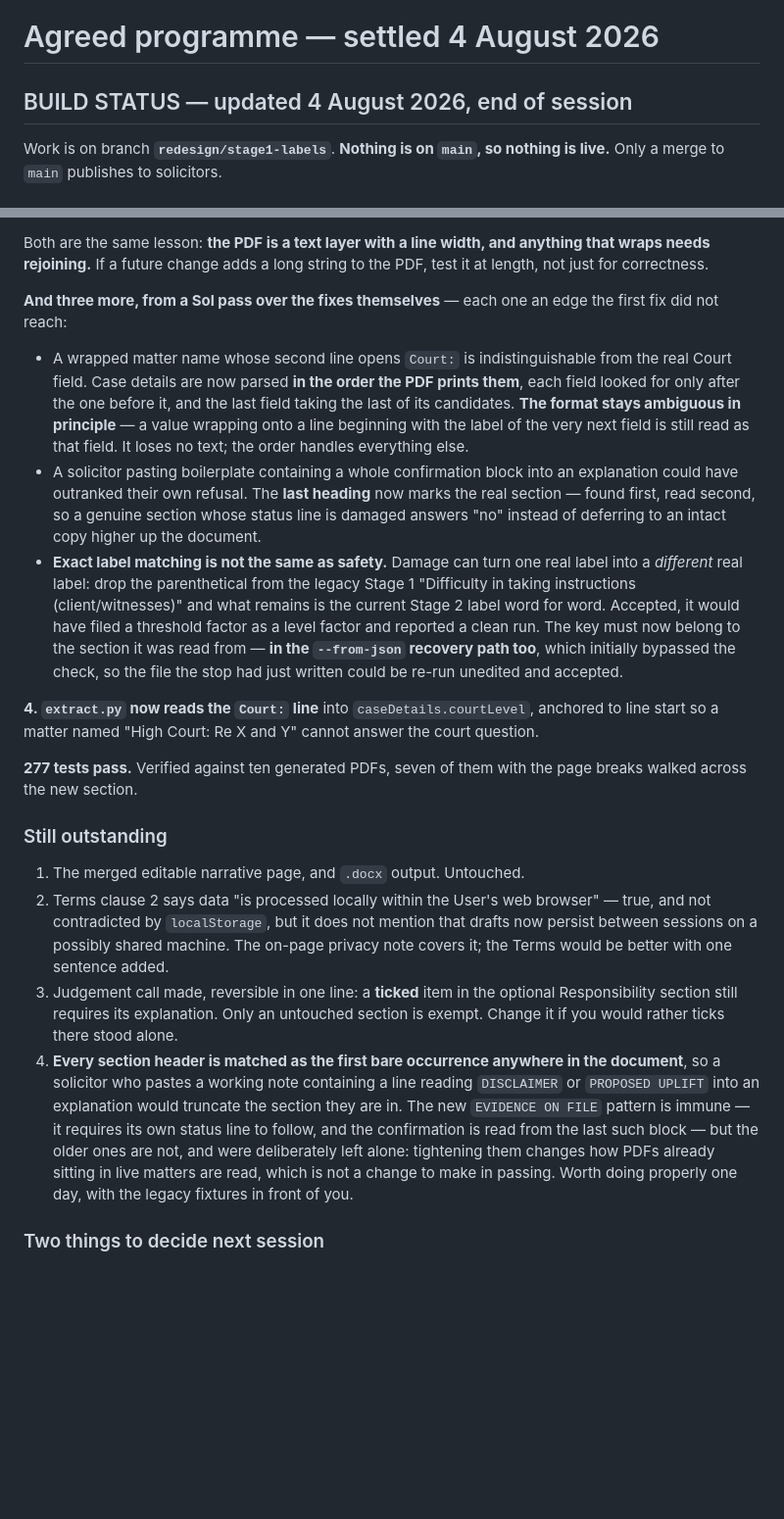
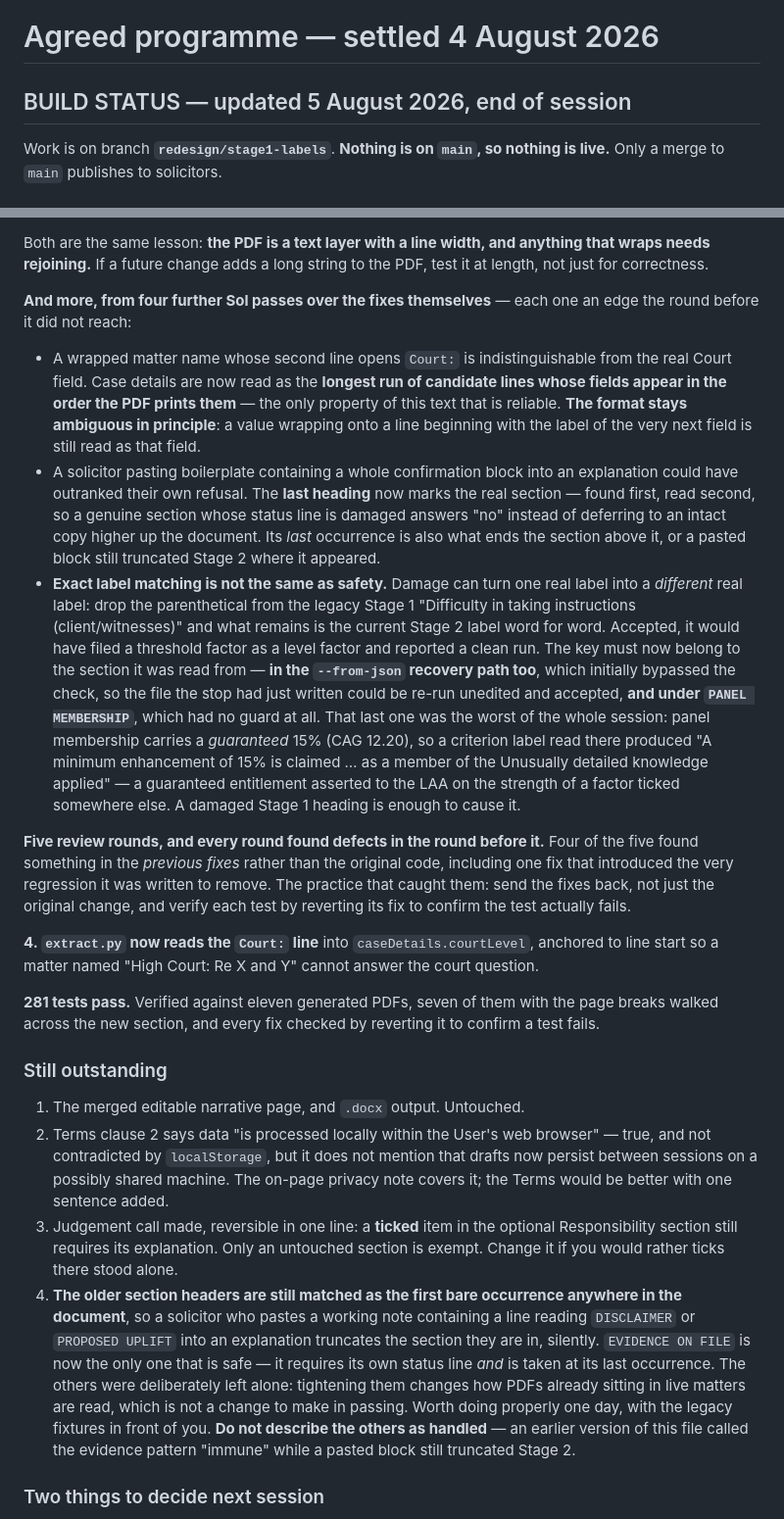
Before and after one commit to thescoop/upliftCollator, a Markdown page: _PLAN.md, 2 parts joined by grey strips. Shown at 98% size. Drawn GitHub-style; blank space fills up the shorter version.

```diff
--- a/_PLAN.md
+++ b/_PLAN.md
@@ -1,6 +1,6 @@
 # Agreed programme — settled 4 August 2026
 
-## BUILD STATUS — updated 4 August 2026, end of session
+## BUILD STATUS — updated 5 August 2026, end of session
 
 Work is on branch **`redesign/stage1-labels`**. **Nothing is on `main`, so nothing is
 live.** Only a merge to `main` publishes to solicitors.
@@ -77,20 +77,21 @@ Both are the same lesson: **the PDF is a text layer with a line width, and anyth
 that wraps needs rejoining.** If a future change adds a long string to the PDF, test
 it at length, not just for correctness.
 
-**And three more, from a Sol pass over the fixes themselves** — each one an edge the
-first fix did not reach:
+**And more, from four further Sol passes over the fixes themselves** — each one an
+edge the round before it did not reach:
 
 - A wrapped matter name whose second line opens `Court:` is indistinguishable from
-  the real Court field. Case details are now parsed **in the order the PDF prints
-  them**, each field looked for only after the one before it, and the last field
-  taking the last of its candidates. **The format stays ambiguous in principle** —
-  a value wrapping onto a line beginning with the label of the very next field is
-  still read as that field. It loses no text; the order handles everything else.
+  the real Court field. Case details are now read as the **longest run of candidate
+  lines whose fields appear in the order the PDF prints them** — the only property
+  of this text that is reliable. **The format stays ambiguous in principle**: a
+  value wrapping onto a line beginning with the label of the very next field is
+  still read as that field.
 - A solicitor pasting boilerplate containing a whole confirmation block into an
   explanation could have outranked their own refusal. The **last heading** now
   marks the real section — found first, read second, so a genuine section whose
   status line is damaged answers "no" instead of deferring to an intact copy
-  higher up the document.
+  higher up the document. Its *last* occurrence is also what ends the section
+  above it, or a pasted block still truncated Stage 2 where it appeared.
 - **Exact label matching is not the same as safety.** Damage can turn one real label
   into a *different* real label: drop the parenthetical from the legacy Stage 1
   "Difficulty in taking instructions (client/witnesses)" and what remains is the
@@ -98,14 +99,26 @@ first fix did not reach:
   factor as a level factor and reported a clean run. The key must now belong to the
   section it was read from — **in the `--from-json` recovery path too**, which
   initially bypassed the check, so the file the stop had just written could be
-  re-run unedited and accepted.
+  re-run unedited and accepted, **and under `PANEL MEMBERSHIP`**, which had no
+  guard at all. That last one was the worst of the whole session: panel membership
+  carries a *guaranteed* 15% (CAG 12.20), so a criterion label read there produced
+  "A minimum enhancement of 15% is claimed … as a member of the Unusually detailed
+  knowledge applied" — a guaranteed entitlement asserted to the LAA on the strength
+  of a factor ticked somewhere else. A damaged Stage 1 heading is enough to cause it.
+
+**Five review rounds, and every round found defects in the round before it.** Four
+of the five found something in the *previous fixes* rather than the original code,
+including one fix that introduced the very regression it was written to remove. The
+practice that caught them: send the fixes back, not just the original change, and
+verify each test by reverting its fix to confirm the test actually fails.
 
 **4. `extract.py` now reads the `Court:` line** into `caseDetails.courtLevel`,
 anchored to line start so a matter named "High Court: Re X and Y" cannot answer the
 court question.
 
-**277 tests pass.** Verified against ten generated PDFs, seven of them with the page
-breaks walked across the new section.
+**281 tests pass.** Verified against eleven generated PDFs, seven of them with the
+page breaks walked across the new section, and every fix checked by reverting it to
+confirm a test fails.
 
 ### Still outstanding
 
@@ -117,15 +130,16 @@ breaks walked across the new section.
 3. Judgement call made, reversible in one line: a **ticked** item in the optional
    Responsibility section still requires its explanation. Only an untouched section is
    exempt. Change it if you would rather ticks there stood alone.
-4. **Every section header is matched as the first bare occurrence anywhere in the
-   document**, so a solicitor who pastes a working note containing a line reading
-   `DISCLAIMER` or `PROPOSED UPLIFT` into an explanation would truncate the section
-   they are in. The new `EVIDENCE ON FILE` pattern is immune — it requires its own
-   status line to follow, and the confirmation is read from the last such block —
-   but the older ones are not, and were deliberately left
-   alone: tightening them changes how PDFs already sitting in live matters are read,
-   which is not a change to make in passing. Worth doing properly one day, with the
-   legacy fixtures in front of you.
+4. **The older section headers are still matched as the first bare occurrence
+   anywhere in the document**, so a solicitor who pastes a working note containing a
+   line reading `DISCLAIMER` or `PROPOSED UPLIFT` into an explanation truncates the
+   section they are in, silently. `EVIDENCE ON FILE` is now the only one that is
+   safe — it requires its own status line *and* is taken at its last occurrence.
+   The others were deliberately left alone: tightening them changes how PDFs already
+   sitting in live matters are read, which is not a change to make in passing. Worth
+   doing properly one day, with the legacy fixtures in front of you. **Do not
+   describe the others as handled** — an earlier version of this file called the
+   evidence pattern "immune" while a pasted block still truncated Stage 2.
 
 ### Two things to decide next session
 
```
Also changed, not shown: VERSION_HISTORY.md (+20 -7 lines), _narrator/HANDOFF.md (+20 -8 lines).
